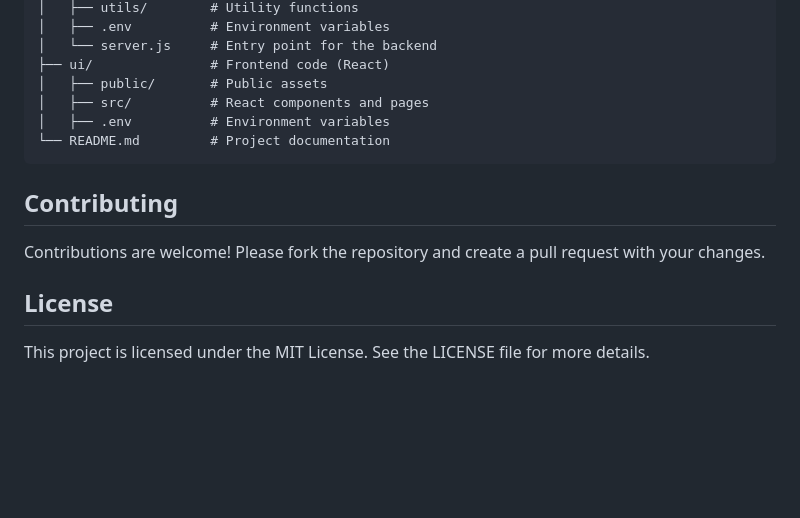
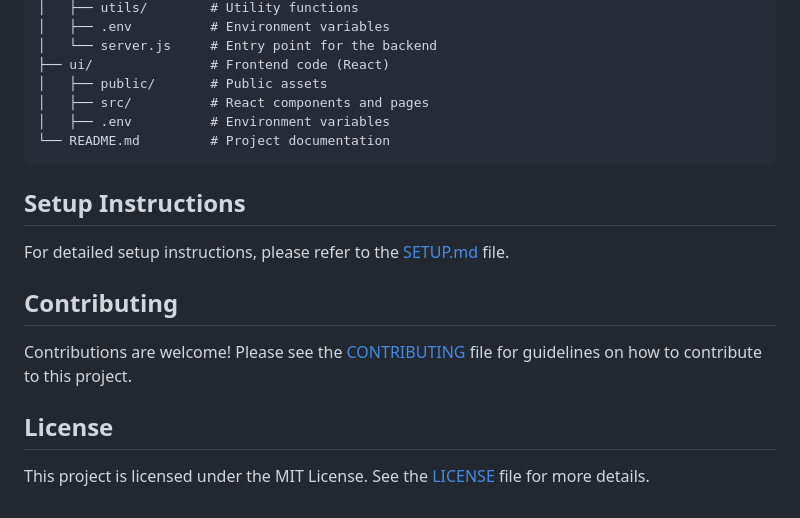
Before and after one commit to prasadhonrao/devcamper, a Markdown page: README.md, the part around the change. Rendered like a GitHub page; blank space fills up the shorter version.

````diff
--- a/README.md
+++ b/README.md
@@ -55,10 +55,14 @@ mern-bootcamp/
 └── README.md         # Project documentation
 ```
 
+## Setup Instructions
+
+For detailed setup instructions, please refer to the [SETUP.md](SETUP.md) file.
+
 ## Contributing
 
-Contributions are welcome! Please fork the repository and create a pull request with your changes.
+Contributions are welcome! Please see the [CONTRIBUTING](CONTRiBUTING.md) file for guidelines on how to contribute to this project.
 
 ## License
 
-This project is licensed under the MIT License. See the LICENSE file for more details.
+This project is licensed under the MIT License. See the [LICENSE](LICENSE) file for more details.
````
Also changed, not shown: CONTRIBUTING.md (renamed from CONTRUBUTING.md).
